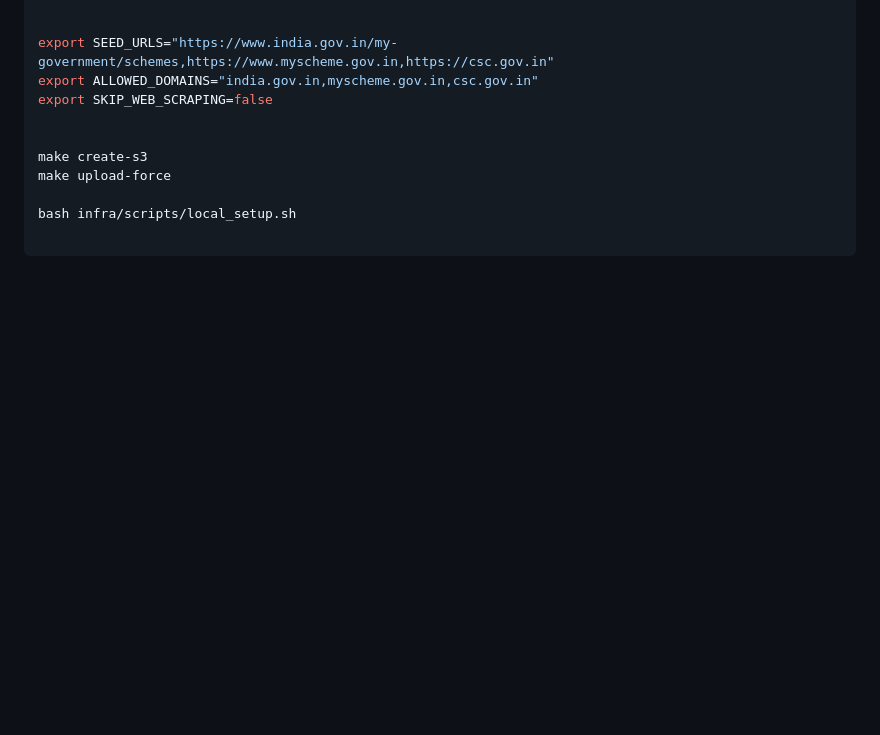
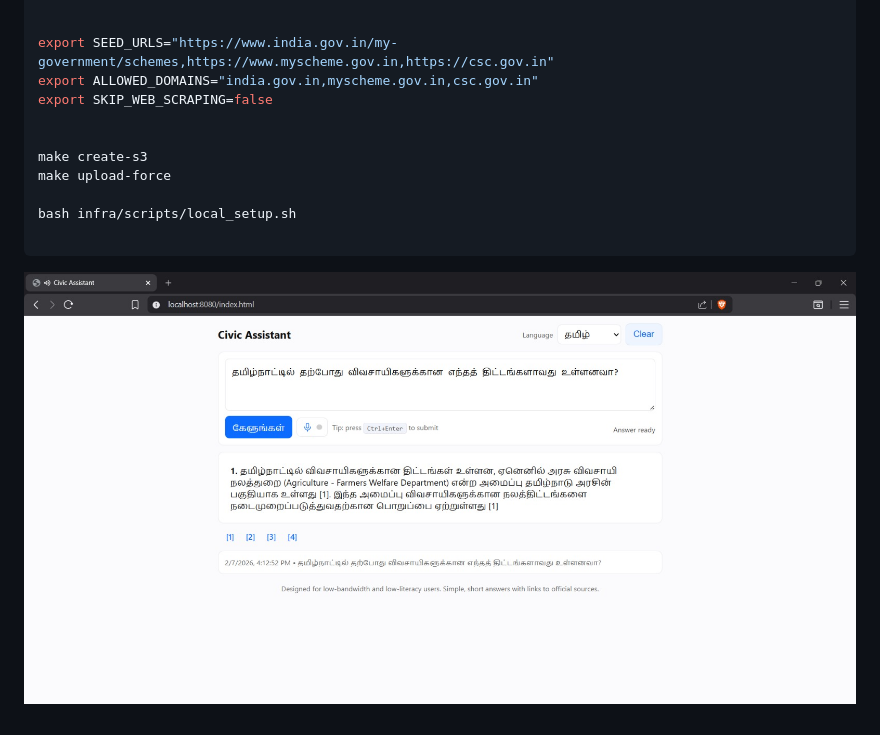
Before and after one commit to Athithya-Sakthivel/public-civic-info-system, a Markdown page: README.md, the part around the change. Drawn GitHub-style; pictures changed too: image.png (added); blank space fills up the shorter version.

````diff
--- a/README.md
+++ b/README.md
@@ -161,3 +161,4 @@ make upload-force
 bash infra/scripts/local_setup.sh
 
 ```
+![alt text](image.png)
````
